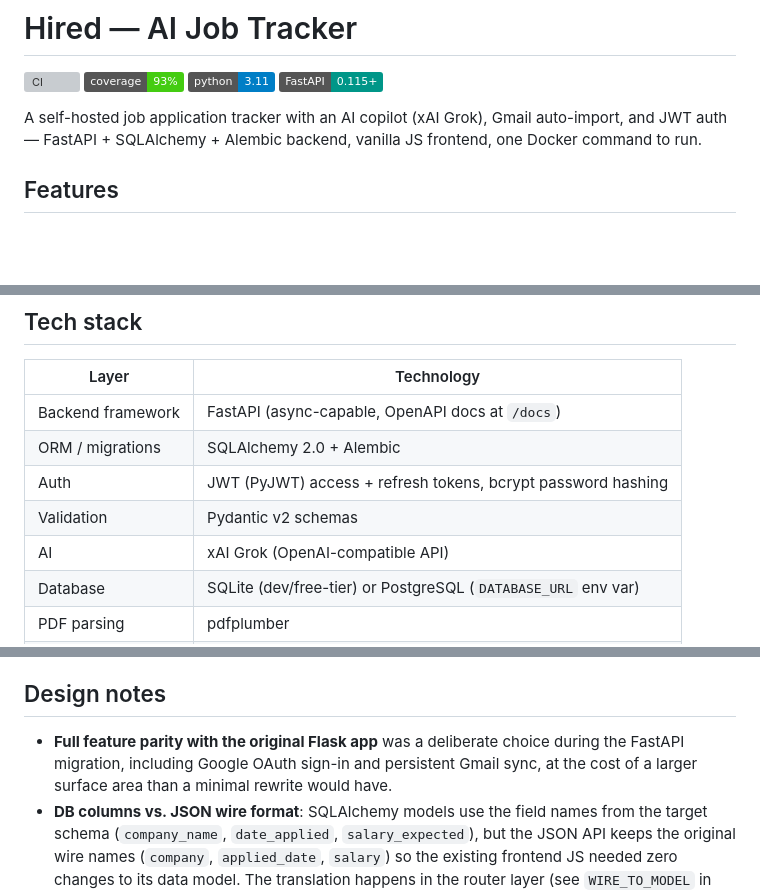
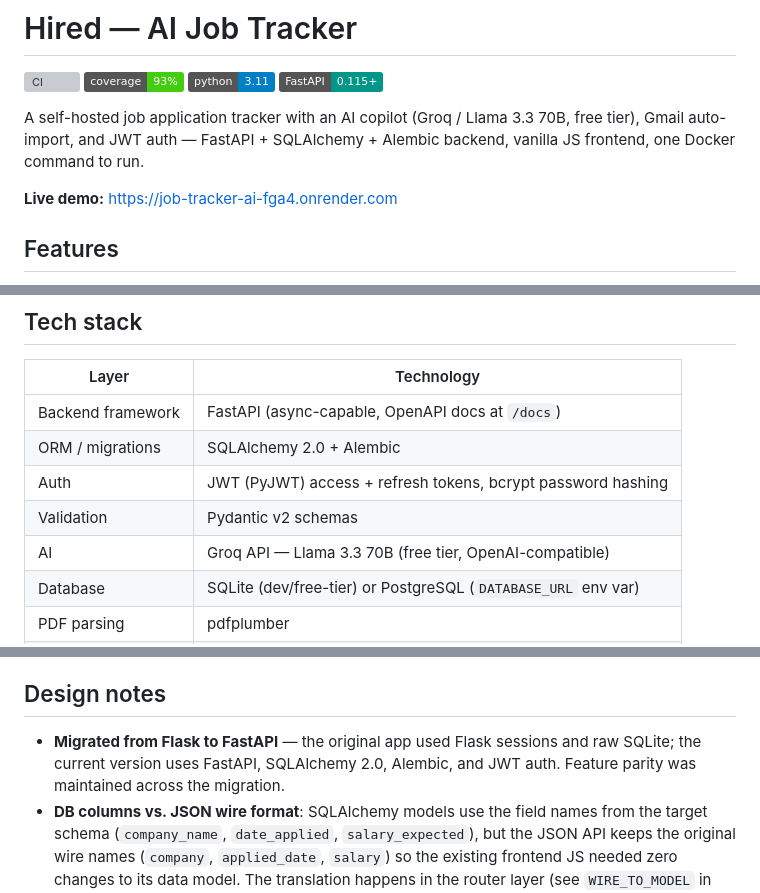
Before and after one commit to urwatulwusqa23/job-tracker, a Markdown page: README.md, 3 parts joined by grey strips. Drawn GitHub-style; badges without logos; blank space fills up the shorter version; grey boxes are pictures that could not be loaded.

```diff
--- a/README.md
+++ b/README.md
@@ -5,7 +5,9 @@
 ![Python](https://img.shields.io/badge/python-3.11-blue)
 ![FastAPI](https://img.shields.io/badge/FastAPI-0.115%2B-009688)
 
-A self-hosted job application tracker with an AI copilot (xAI Grok), Gmail auto-import, and JWT auth — FastAPI + SQLAlchemy + Alembic backend, vanilla JS frontend, one Docker command to run.
+A self-hosted job application tracker with an AI copilot (Groq / Llama 3.3 70B, free tier), Gmail auto-import, and JWT auth — FastAPI + SQLAlchemy + Alembic backend, vanilla JS frontend, one Docker command to run.
+
+**Live demo:** https://job-tracker-ai-fga4.onrender.com
 
 ## Features
 
@@ -87,7 +89,7 @@ flowchart TB
 | ORM / migrations | SQLAlchemy 2.0 + Alembic |
 | Auth | JWT (PyJWT) access + refresh tokens, bcrypt password hashing |
 | Validation | Pydantic v2 schemas |
-| AI | xAI Grok (OpenAI-compatible API) |
+| AI | Groq API — Llama 3.3 70B (free tier, OpenAI-compatible) |
 | Database | SQLite (dev/free-tier) or PostgreSQL (`DATABASE_URL` env var) |
 | PDF parsing | pdfplumber |
 | Server | Gunicorn + Uvicorn workers |
@@ -212,7 +227,7 @@ Point a reverse proxy (nginx, Caddy) at port 8080, or on Railway: **New Project
 
 ## Design notes
 
-- **Full feature parity with the original Flask app** was a deliberate choice during the FastAPI migration, including Google OAuth sign-in and persistent Gmail sync, at the cost of a larger surface area than a minimal rewrite would have.
+- **Migrated from Flask to FastAPI** — the original app used Flask sessions and raw SQLite; the current version uses FastAPI, SQLAlchemy 2.0, Alembic, and JWT auth. Feature parity was maintained across the migration.
 - **DB columns vs. JSON wire format**: SQLAlchemy models use the field names from the target schema (`company_name`, `date_applied`, `salary_expected`), but the JSON API keeps the original wire names (`company`, `applied_date`, `salary`) so the existing frontend JS needed zero changes to its data model. The translation happens in the router layer (see `WIRE_TO_MODEL` in `app/routers/applications.py`).
 - **Stateless Google OAuth**: since JWT auth has no server-side session, the OAuth `state` parameter is itself a short-lived signed JWT carrying the PKCE verifier (and, for the Gmail-connect flow, the user ID) — the callback needs no server-side session to resume the flow.
 - **Single-tenant by design**: this mirrors the original app's registration model — it's built for one person to self-host, not as a multi-tenant SaaS.
```
Also changed, not shown: other parts of README.md (+20 -7 lines).
